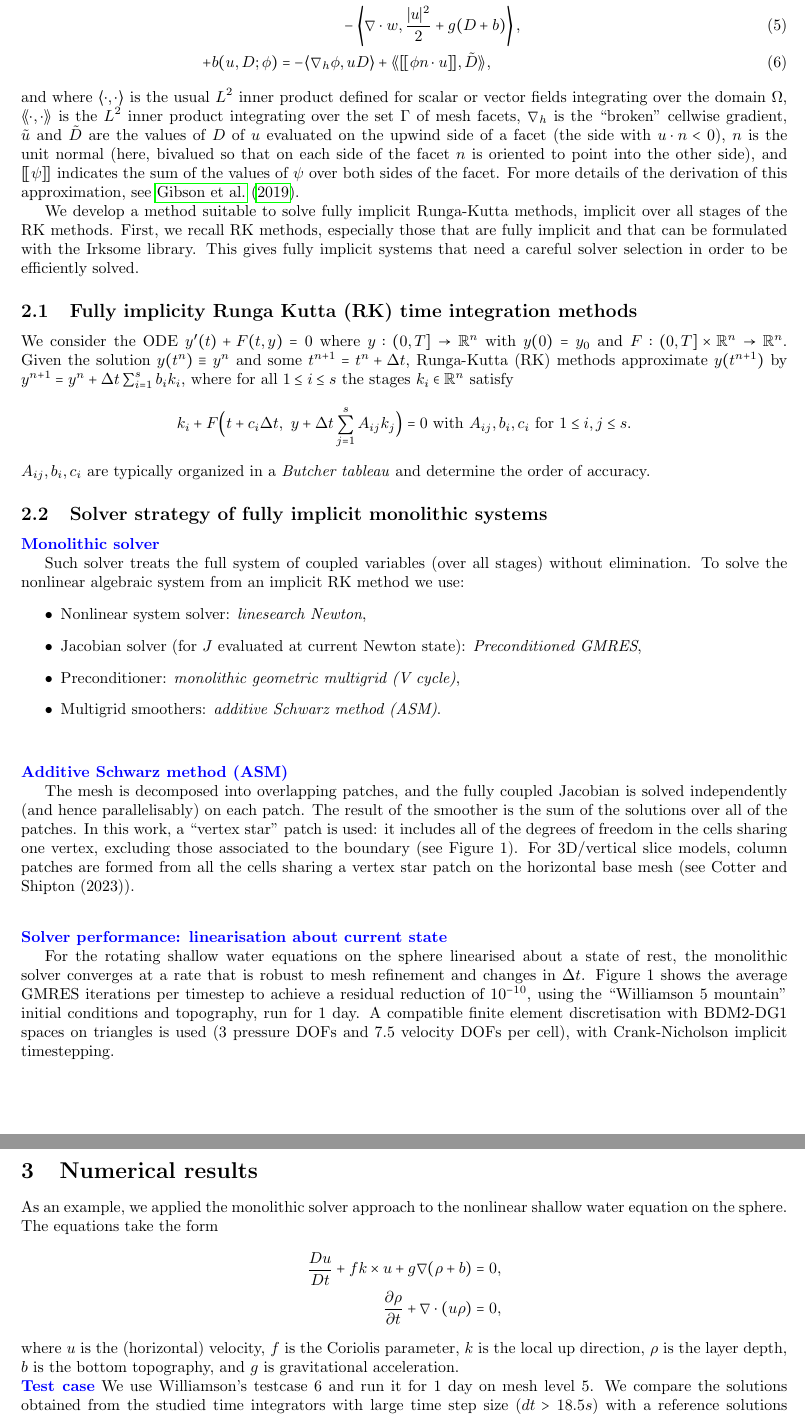
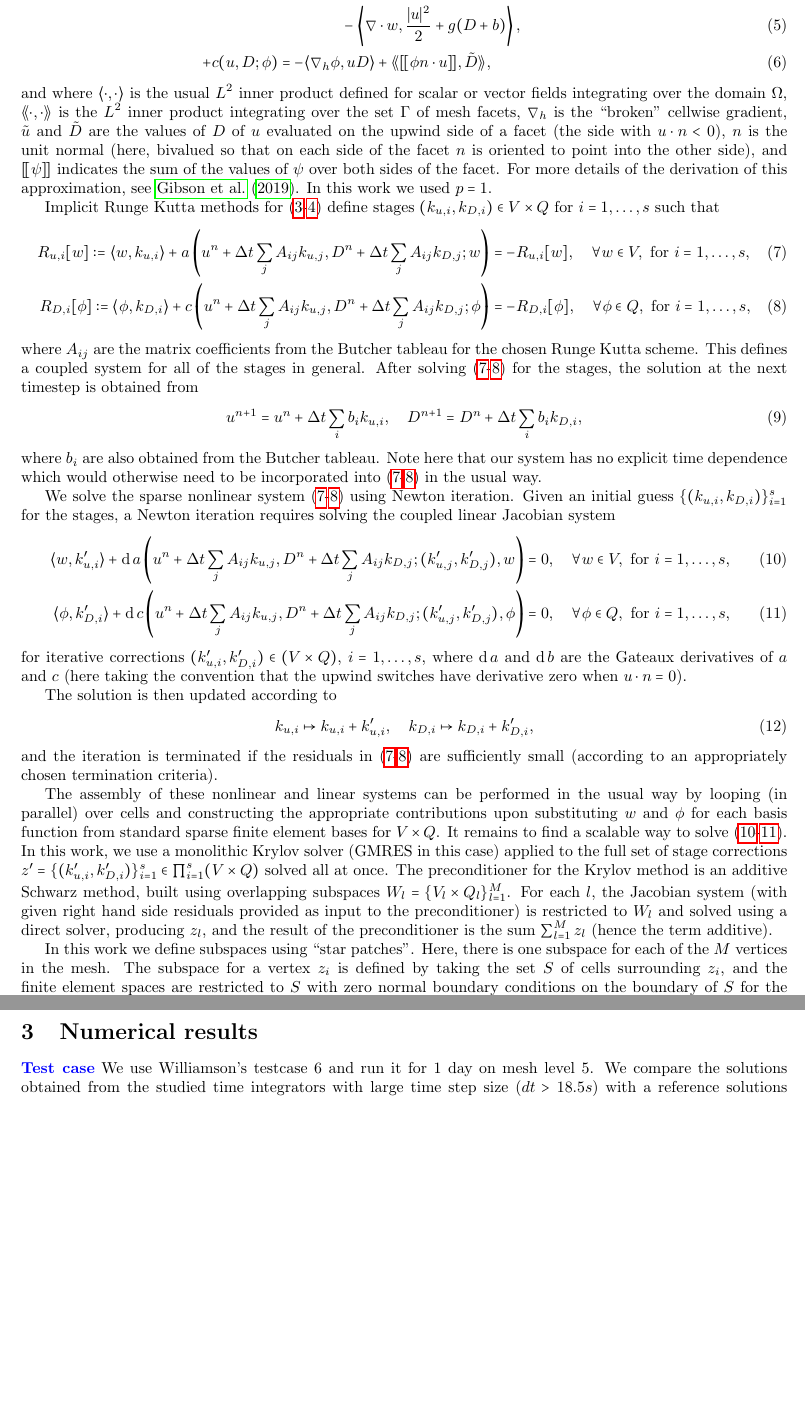
Before and after one commit to werner-bauer/article_irksome_for_gfd, a LaTeX paper (irksome_for_gfd.tex): two parts of pages 2 and 3 of 6 before the commit and two parts of pages 2 and 3 of 5 after it, joined at a grey line, cut so that both start at the same text, the shorter picture padded with empty space. Compiled offline with pdfLaTeX.

Commit message:
describe solvers

```diff
--- a/irksome_for_gfd.tex
+++ b/irksome_for_gfd.tex
@@ -124,7 +126,7 @@ where
   - \langle \nabla_h^\perp (w\cdot u^\perp), u \rangle
   + \llangle \jump{(w\cdot u^\perp) n^\perp}, \tilde{u} \rrangle \nonumber  \\
 & \qquad \qquad - \left\langle \nabla\cdot w, \frac{|u|^2}{2} + g(D+b) \right\rangle, \\
-  + b(u,D; \phi) &=
+  + c(u,D; \phi) &=
   - \langle \nabla_h \phi, uD \rangle
   + \llangle \jump{\phi n\cdot u}, \tilde{D} \rrangle,
 \end{align}
@@ -138,76 +140,81 @@ with $u\cdot n<0$), $n$ is the unit normal (here, bivalued so that on
 each side of the facet $n$ is oriented to point into the other side),
 and $\jump{\psi}$ indicates the sum of the values of $\psi$ over both
 sides of the facet. For more details of the derivation of this approximation,
-see \cite{gibson2019compatible}.
+see \cite{gibson2019compatible}. In this work we used $p=1$.
 
-We develop a method suitable to solve fully implicit Runga-Kutta
-methods, implicit over all stages of the RK methods. First, we recall
-RK methods, especially those that are fully implicit and that can be
-formulated with the Irksome library. This gives fully implicit systems
-that need a careful solver selection in order to be efficiently
-solved.
+Implicit Runge Kutta methods for (\ref{eq:ut}-\ref{eq:Dt}) define
+stages $(k_{u,i}, k_{D,i})\in V\times Q$ for $i=1,\ldots,s$ such that
+\begin{align}
+  \label{eq:u stages}
+  R_{u,i}[w] := \langle w, k_{u,i} \rangle + a\left(u^n + \Delta t\sum_jA_{ij}k_{u,j},
+  D^n + \Delta t\sum_jA_{ij}k_{D,j};w\right)
+   & = -R_{u,i}[w],
+  \quad \forall w \in V,\mbox{ for }i=1,\ldots,s, \\
+  \label{eq:D stages}
+  R_{D,i}[\phi] := \langle \phi, k_{D,i} \rangle + c\left(u^n + \Delta
+  t\sum_jA_{ij}k_{u,j}, D^n + \Delta t\sum_jA_{ij}k_{D,j}; \phi\right)
+  & = -R_{D,i}[\phi], \quad \forall \phi \in Q,\mbox{ for
+  }i=1,\ldots,s,
+\end{align}
+where $A_{ij}$ are the matrix coefficients from the Butcher
+tableau for the chosen Runge Kutta scheme. This defines a coupled
+system for all of the stages in general. After solving
+(\ref{eq:u stages}-\ref{eq:D stages}) for the stages, the solution
+at the next timestep is obtained from
+\begin{equation}
+  u^{n+1} = u^n + \Delta t\sum_ib_i k_{u,i},\quad
+  D^{n+1} = D^n + \Delta t\sum_ib_i k_{D,i},
+\end{equation}
+where $b_i$ are also obtained from the Butcher tableau. Note here
+that our system has no explicit time dependence which would otherwise
+need to be incorporated into (\ref{eq:u stages}-\ref{eq:D stages}) in
+the usual way.
 
+We solve the sparse nonlinear system (\ref{eq:u stages}-\ref{eq:D
+  stages}) using Newton iteration. Given an initial guess $\{(k_{u,i},
+k_{D,i})\}_{i=1}^s$ for the stages, a Newton iteration requires solving
+the coupled linear Jacobian system
+\begin{align}
+  \label{eq:u J}
+  \langle w, k'_{u,i} \rangle + \diff a\left(u^n + \Delta t\sum_jA_{ij}k_{u,j},
+  D^n + \Delta t\sum_jA_{ij}k_{D,j};(k'_{u,j}, k'_{D,j}),
+  w\right)
+   & = 0,
+  \quad \forall w \in V,\mbox{ for }i=1,\ldots,s, \\
+  \label{eq:D J}
+  \langle \phi, k'_{D,i} \rangle
+  + \diff c\left(u^n + \Delta t\sum_jA_{ij}k_{u,j},
+  D^n + \Delta t\sum_jA_{ij}k_{D,j};(k'_{u,j}, k'_{D,j}),
+  \phi\right) & =
+ 0, \quad \forall \phi \in Q,\mbox{ for }i=1,\ldots,s,
+\end{align}
+for iterative corrections $(k'_{u,i}, k'_{D,i})\in (V\times Q)$,
+$i=1,\ldots,s$, where $\diff a$ and $\diff b$ are the Gateaux
+derivatives of $a$ and $c$ (here taking the convention that the upwind
+switches have derivative zero when $u\cdot n=0$).
 
-\subsection{Fully implicity Runga Kutta (RK) time integration methods}
+The solution is then updated according to
+\begin{equation}
+  k_{u,i}\mapsto k_{u,i} + k'_{u,i}, \quad
+  k_{D,i}\mapsto k_{D,i} + k'_{D,i},
+\end{equation}
+and the iteration is terminated if the residuals in (\ref{eq:u
+  stages}-\ref{eq:D stages}) are sufficiently small (according
+to an appropriately chosen termination criteria).
 
-We consider the ODE $y'(t) + F(t,y)= 0$ where $y:(0,T] \rightarrow \mathbb{R}^n$ with $y(0) = y_0$
-and $F:(0,T]\times \mathbb{R}^n \rightarrow \mathbb{R}^n$.
-Given the solution
-$y(t^n)\equiv y^n$ and some $t^{n+1} = t^n + \Delta t$, Runga-Kutta (RK) methods approximate $y(t^{n+1})$ by
-$y^{n+1} = y^{n} + \Delta t \sum_{i = 1}^{s} b_i k_i,$ where for all $1\leq i \leq s$
- the stages $k_i \in \mathbb{R}^n$ satisfy
-\begin{align*}
-%  y^{n+1} = y^{n} + \Delta t \sum_{i = 1}^{s} b_i k_i, \
-%  \text{where for all $1\leq i \leq n$
-%  the stages $k_i \in \mathbb{R}^n$ satisfy} \\
- k_i + F\Big(t + c_i \Delta t, \  y + \Delta t \sum_{j = 1}^{s} A_{ij} k_j \Big) = 0 \
- \text{with $A_{ij}, b_i, c_i$ for $1\leq i,j\leq s$.}
-\end{align*}
-$A_{ij}, b_i, c_i$ are typically organized in a \emph{Butcher tableau} and determine the order of accuracy.
+The assembly of these nonlinear and linear systems can be performed in
+the usual way by looping (in parallel) over cells and constructing the
+appropriate contributions upon substituting $w$ and $\phi$ for each
+basis function from standard sparse finite element bases for $V\times
+Q$. It remains to find a scalable way to solve (\ref{eq:u J}-\ref{eq:D
+  J}). In this work, we use a monolithic Krylov solver (GMRES in this
+case) applied to the full set of stage corrections $z' = \{(k'_{u,i},
+k'_{D,i})\}_{i=1}^s \in \prod_{i=1}^s(V\times Q)$ solved all at
+once. The preconditioner for the Krylov method is an additive Schwarz
+method, built using overlapping subspaces $W_l=\{V_l\times
+Q_l\}_{l=1}^M$. For each $l$, the Jacobian system (with given right
+hand side residuals provided as input to the preconditioner) is
+restricted to $W_l$ and solved using a direct solver, producing $z_l$,
+and the result of the preconditioner is the sum $\sum_{l=1}^Mz_l$
+(hence the term additive).
 
-
-\subsection{Solver strategy of fully implicit monolithic systems}
-
-\noindent \textcolor{blue}{\textbf{Monolithic solver}}
-
-  Such solver treats the full system of coupled variables (over all stages)
-  without elimination. To solve the nonlinear algebraic system from an
-  implicit RK method we use:
-  \begin{itemize}
-  \item Nonlinear system solver: \emph{linesearch Newton},
-  \item Jacobian solver (for $J$ evaluated at current Newton state):
-    \emph{Preconditioned GMRES},
-  \item Preconditioner: \emph{monolithic geometric multigrid (V cycle)},
-  \item Multigrid smoothers: \emph{additive Schwarz method (ASM)}.
-  \end{itemize}
-
-\vspace{0.7cm}
-
-\noindent \textcolor{blue}{\textbf{Additive Schwarz method (ASM)}}
-
-The mesh is decomposed
-  into overlapping patches, and the fully coupled Jacobian is solved
-  independently (and hence parallelisably) on each patch. The result
-  of the smoother is the sum of the solutions over all of the
-  patches. In this work, a ``vertex star'' patch is used: it includes
-  all of the degrees of freedom in the cells sharing one vertex,
-  excluding those associated to the boundary (see Figure 1). For
-  3D/vertical slice models, column patches are formed from all the
-  cells sharing a vertex star patch on the horizontal base mesh (see
-  Cotter and Shipton (2023)).
-
-
-\vspace{0.7cm}
-
-
-\noindent \textcolor{blue}{\textbf{Solver performance: linearisation about current state}}
-
-  For the rotating shallow water equations on the sphere linearised
-  about a state of rest, the monolithic solver converges at a rate
-  that is robust to mesh refinement and changes in $\Delta t$. Figure
-  1 shows the average GMRES iterations per timestep to achieve a
-  residual reduction of $10^{-10}$, using the ``Williamson 5
-  mountain'' initial conditions and topography, run for 1 day. A
-  compatible finite element discretisation with BDM2-DG1 spaces on
-  triangles is used (3 pressure DOFs and 7.5 velocity DOFs per cell), with Crank-Nicholson
-  implicit timestepping.
@@ -258,7 +221,5 @@ The mesh is decomposed
-      rotating shallow water equations running the ``Williamson 5
-      mountain'' testcase until 15 days at various resolutions and
-      fixed $\Delta x/\Delta t$ ratio, on 16 cores.}
-\end{figure}
-
-
-
+In this work we define subspaces using ``star patches''.  Here, there
+is one subspace for each of the $M$ vertices in the mesh.  The
+subspace for a vertex $z_i$ is defined by taking the set $S$ of cells
+surrounding $z_i$, and the finite element spaces are restricted to $S$
+with zero normal boundary conditions on the boundary of $S$ for the
@@ -269,13 +239,3 @@ The mesh is decomposed
-As an example, we applied the monolithic solver approach
-to the nonlinear shallow water equation on the sphere.
-The equations take the form
- \begin{align*}
-   \DD{u}{t} + fk\times u + g \nabla (\rho+b)    & = 0, \\
-   \pp{\rho}{t} + \nabla\cdot(u\rho) & = 0,
- \end{align*}
-where $u$ is the (horizontal) velocity, $f$ is the Coriolis parameter,
-$k$ is the local up direction, $\rho$ is the layer depth, $b$ is the
-bottom topography, and $g$ is gravitational acceleration.
 
 
 \noindent \textcolor{blue}{\textbf{Test case}}
```
Also changed, not shown: irksome_for_gfd.tex (67 more changed lines).
